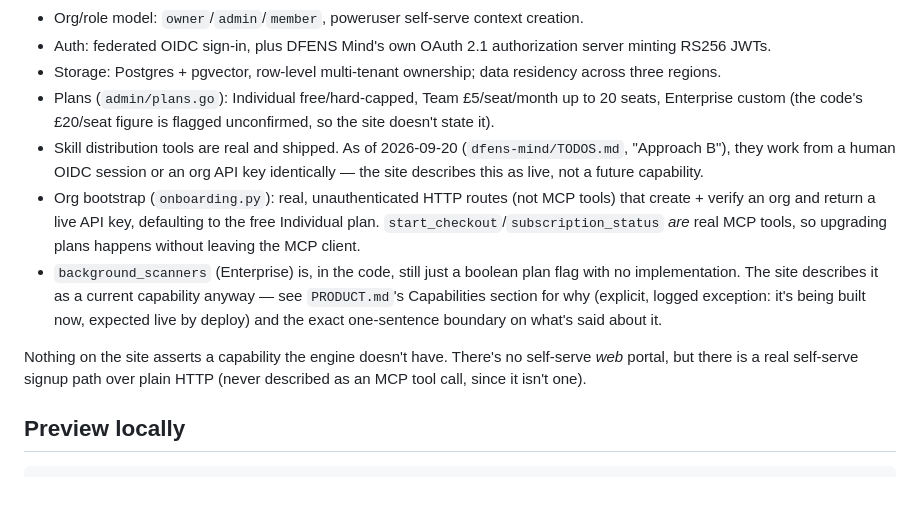
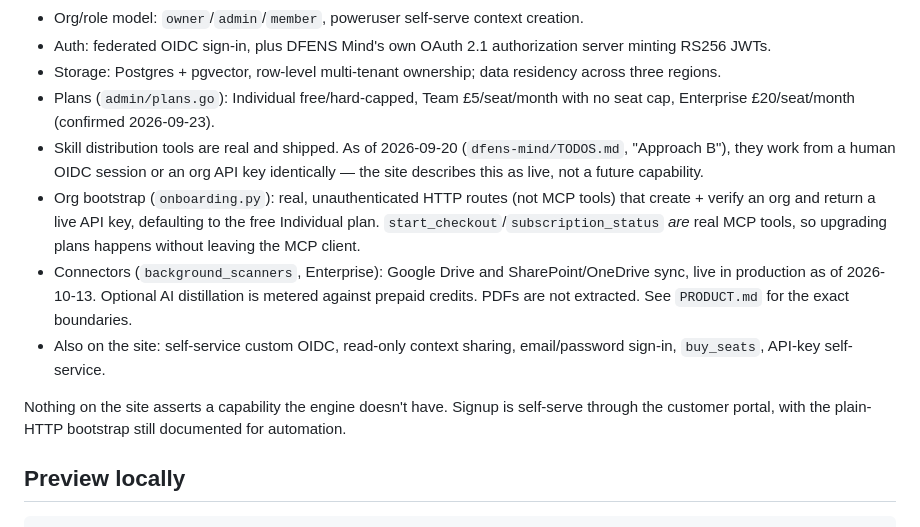
Before and after one commit to jamesletley-ps/dfens-mind-site, a Markdown page: README.md, the part around one of its changes. Rendered like a GitHub page; blank space fills up the shorter version.

Commit message:
Update PRODUCT, README and TODOS for verified connector capabilities
Co-Authored-By: Claude Sonnet 5.5 <noreply@anthropic.com>

```diff
--- a/README.md
+++ b/README.md
@@ -46,9 +46,8 @@ mentions them) as of 2026-09-20:
   server minting RS256 JWTs.
 - Storage: Postgres + pgvector, row-level multi-tenant ownership; data
   residency across three regions.
-- Plans (`admin/plans.go`): Individual free/hard-capped, Team £5/seat/month up
-  to 20 seats, Enterprise custom (the code's £20/seat figure is flagged
-  unconfirmed, so the site doesn't state it).
+- Plans (`admin/plans.go`): Individual free/hard-capped, Team £5/seat/month with
+  no seat cap, Enterprise £20/seat/month (confirmed 2026-09-23).
 - Skill distribution tools are real and shipped. As of 2026-09-20
   (`dfens-mind/TODOS.md`, "Approach B"), they work from a human OIDC session
   or an org API key identically — the site describes this as live, not a
@@ -57,15 +56,16 @@ mentions them) as of 2026-09-20:
   tools) that create + verify an org and return a live API key, defaulting
   to the free Individual plan. `start_checkout`/`subscription_status` *are*
   real MCP tools, so upgrading plans happens without leaving the MCP client.
-- `background_scanners` (Enterprise) is, in the code, still just a boolean
-  plan flag with no implementation. The site describes it as a current
-  capability anyway — see `PRODUCT.md`'s Capabilities section for why
-  (explicit, logged exception: it's being built now, expected live by
-  deploy) and the exact one-sentence boundary on what's said about it.
+- Connectors (`background_scanners`, Enterprise): Google Drive and
+  SharePoint/OneDrive sync, live in production as of 2026-10-13. Optional AI
+  distillation is metered against prepaid credits. PDFs are not extracted.
+  See `PRODUCT.md` for the exact boundaries.
+- Also on the site: self-service custom OIDC, read-only context sharing,
+  email/password sign-in, `buy_seats`, API-key self-service.
 
-Nothing on the site asserts a capability the engine doesn't have. There's no
-self-serve *web* portal, but there is a real self-serve signup path over
-plain HTTP (never described as an MCP tool call, since it isn't one).
+Nothing on the site asserts a capability the engine doesn't have. Signup is
+self-serve through the customer portal, with the plain-HTTP bootstrap still
+documented for automation.
 
 ## Preview locally
 
```
Also changed, not shown: other parts of README.md (+1 -1 lines), PRODUCT.md (+34 -28 lines), TODOS.md (+17 -0 lines).
